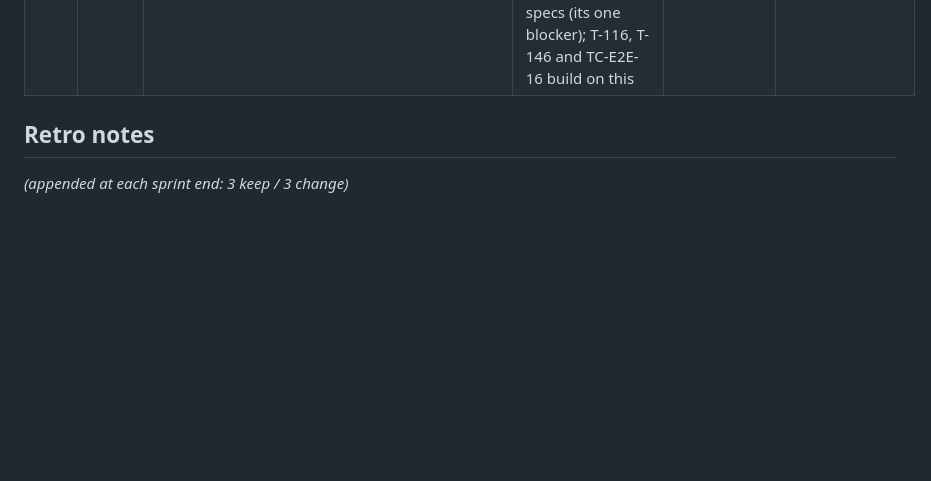
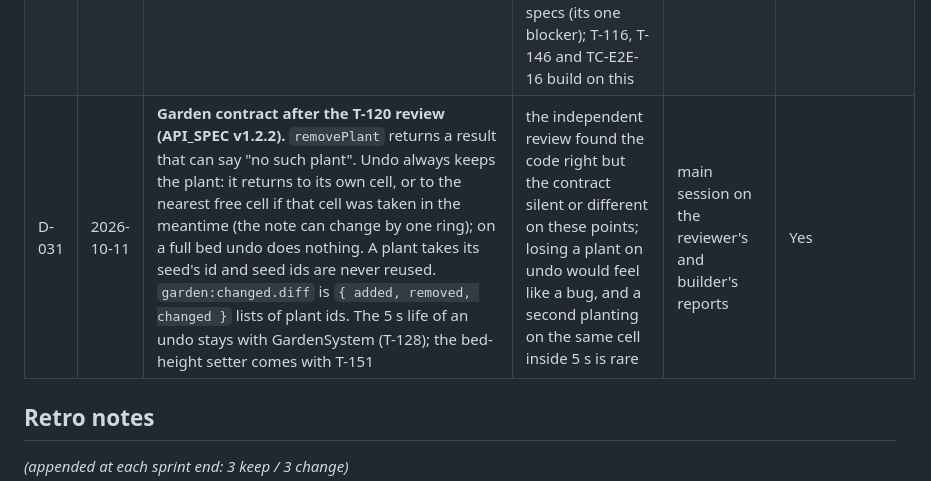
Before and after one commit to ParthDalvi2001/Roomsong, a Markdown page: specs/08-status/DECISIONS_LOG.md, the part around the change. Rendered like a GitHub page; blank space fills up the shorter version.

Commit message:
docs(status): D-031 garden contract rulings, T-113 done, T-120 fix pass running
Co-Authored-By: Claude Opus 5.5 <noreply@anthropic.com>

```diff
--- a/specs/08-status/DECISIONS_LOG.md
+++ b/specs/08-status/DECISIONS_LOG.md
@@ -35,6 +35,7 @@ One line per decision: ID · Date · Decision · Why · Who · Reversible? Bigge
 | D-028 | 2026-10-10 | **Contract v1.2** (API_SPEC changelog, LLD §4/§5/§7/§11, ADR-005 amendment). The calls made where the sheet left a choice: room chord = a triad per mode (major, minor, sus4); **reverb length = 0.161 × room volume ÷ 10**, in six steps 0.3–2.0 s (a 3×4 m bedroom 0.6 s, a 5×5 m living room 1.2 s); **key root from floor area** (below 8 m² E, 8–17 D, 17–34 C, 34+ A); **mode from ceiling height** (below 2.60 m minor, 2.60–2.90 major, above sus); tempo one constant (84); room features independent of which way you face; `InputSource` in `hands/`, non-XR garden in a new `window/` module; `core/` owns Settings, shared types and three ECS components; anchors store handle + level; discrete actions use the platform `select`, plants use joint distance; one reverb send; flash cap = 3 luminance changes per second; ripple captions that are true for v1 (`Table: seeds.` …) | drafted by the software-architect, challenged by two independent reviewers (11 major findings), resolved in a fix round; the TypeScript typechecks under the repo's strict options | software-architect; accepted by the main session. **Parth to confirm:** the reverb formula (cost: about 1 room in 6 can switch reverb step between visits) and the 1€ filter staying at beta 0 until the device test | Yes (constants in one place) |
 | D-029 | 2026-10-11 | **Bed frame and step 0.** Bed-local axes: +x to the seated user's right, +y up, +z from the bed centre toward the user (as placed by the PlacementSolver). Step 0 is at +x (the user's right) and steps advance toward +z, clockwise seen from above: step 4 nearest the user, step 8 left, step 12 farthest. This is the LLD §5.1 formula unchanged (`θ = atan2(z, x)`); only the frame's orientation was undefined | the test-plan writer found that the contract never said which way the bed faces; the sound prototype (step 4 on the right) and the pinch page (step 0 on the right) disagreed. Keeping the existing formula is the smallest change; the prototype's pan is replaced by world-position panning in T-121 | main session (contract gap); T-120 writes it into API_SPEC §1.0 and LLD §5.1/§5.5 | Yes |
 | D-030 | 2026-10-11 | **Hand hint only for an interrupted gesture.** When a hand is lost, the held thing is tinted and the hand hint is shown only if that hand held a gesture (frozen, or just reverted), until the hand is seen again and for at most 5 s. An empty hand that is lost shows no tint and no hint. This replaces the "while lost" wording of PLAN_AMENDMENT sheet 6.1 for FR-HND-15 | a resting hand is untracked for the whole session in one-hand mode and in Listen, so the literal rule would show the hint all the time (UX_WIREFRAMES §3.4). The T-113 consistency check found both behaviours in the specs (its one blocker); T-116, T-146 and TC-E2E-16 build on this | main session on the UX designer's proposal; Parth to confirm (PROGRESS item 17a) | Yes |
+| D-031 | 2026-10-11 | **Garden contract after the T-120 review (API_SPEC v1.2.2).** `removePlant` returns a result that can say "no such plant". Undo always keeps the plant: it returns to its own cell, or to the nearest free cell if that cell was taken in the meantime (the note can change by one ring); on a full bed undo does nothing. A plant takes its seed's id and seed ids are never reused. `garden:changed.diff` is `{ added, removed, changed }` lists of plant ids. The 5 s life of an undo stays with GardenSystem (T-128); the bed-height setter comes with T-151 | the independent review found the code right but the contract silent or different on these points; losing a plant on undo would feel like a bug, and a second planting on the same cell inside 5 s is rare | main session on the reviewer's and builder's reports | Yes |
 
 ## Retro notes
 *(appended at each sprint end: 3 keep / 3 change)*
```
Also changed, not shown: specs/07-workflow/SPRINT_PLAN.md (+1 -1 lines), specs/08-status/PROGRESS.md (+4 -3 lines).
